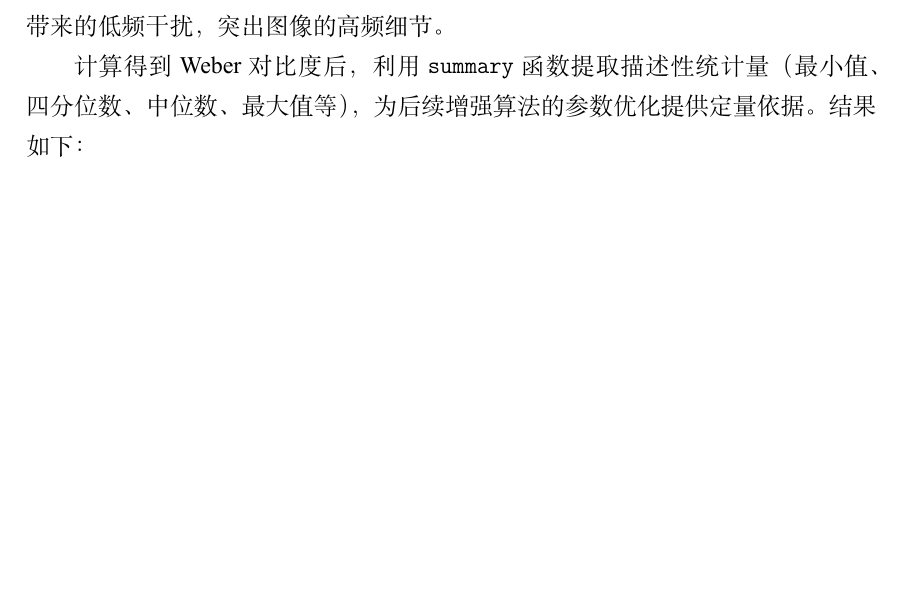
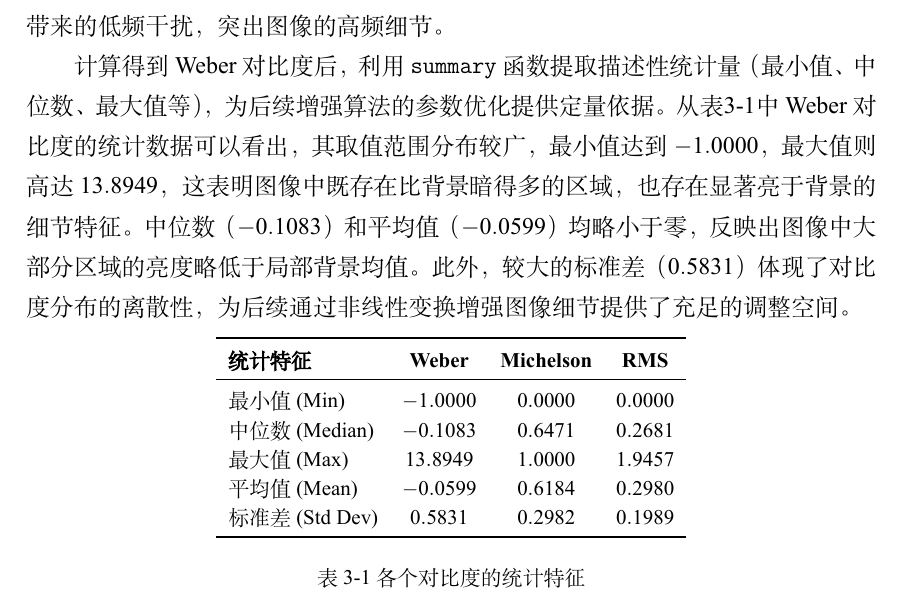
Before and after one commit to zahi-ko/DIP, a LaTeX thesis (main.tex): part of page 12 of 22, cut so that both start at the same text, the shorter picture padded with empty space. Compiled offline with XeLaTeX; a missing font is replaced by an installed copy or a similar font.

```diff
--- a/main.tex
+++ b/main.tex
@@ -2,6 +2,7 @@
 \usepackage{verbatim}
 \usepackage{amssymb}
 \usepackage{minted}
+\usepackage{booktabs}
 
 % \setCJKmonofont{fzhei.ttf}
 \title{数字图像处理课程设计报告}{Course Design Report on Digital Image Processing}
@@ -133,8 +134,23 @@
 
 与式\ref{weber}不同，此处在分母上添加了极小值 $\epsilon$，用于防止分母为零时导致计算错误。该公式反映了当前像素相对于局部背景的相对变化率，能够有效抑制光照带来的低频干扰，突出图像的高频细节。
 
-计算得到 Weber 对比度后，利用 \texttt{summary} 函数提取描述性统计量（最小值、四分位数、中位数、最大值等），为后续增强算法的参数优化提供定量依据。结果如下：
-% TODO 在这里插入表格显示结果
+计算得到 Weber 对比度后，利用 \texttt{summary} 函数提取描述性统计量（最小值、中位数、最大值等），为后续增强算法的参数优化提供定量依据。从表\ref{tab:summary_stats}中 Weber 对比度的统计数据可以看出，其取值范围分布较广，最小值达到 $-1.0000$，最大值则高达 $13.8949$，这表明图像中既存在比背景暗得多的区域，也存在显著亮于背景的细节特征。中位数（$-0.1083$）和平均值（$-0.0599$）均略小于零，反映出图像中大部分区域的亮度略低于局部背景均值。此外，较大的标准差（$0.5831$）体现了对比度分布的离散性，为后续通过非线性变换增强图像细节提供了充足的调整空间。
+\begin{table}[htbp]
+    \centering
+    \begin{tabular}{l c c c}
+        \toprule
+        \textbf{统计特征} & \textbf{Weber} & \textbf{Michelson} & \textbf{RMS} \\
+        \midrule
+        最小值 (Min) & $-1.0000$ & $0.0000$ & $0.0000$ \\
+        中位数 (Median) & $-0.1083$ & $0.6471$ & $0.2681$ \\
+        最大值 (Max) & $13.8949$ & $1.0000$ & $1.9457$ \\
+        平均值 (Mean) & $-0.0599$ & $0.6184$ & $0.2980$ \\
+        标准差 (Std Dev) & $0.5831$ & $0.2982$ & $0.1989$ \\
+        \bottomrule
+    \end{tabular}
+    \caption{各个对比度的统计特征}
+    \label{tab:summary_stats}
+\end{table}
 
 \section{对比度可视化方法}
 
```
Also changed, not shown: main.tex (9 more changed lines), 5 other files.
